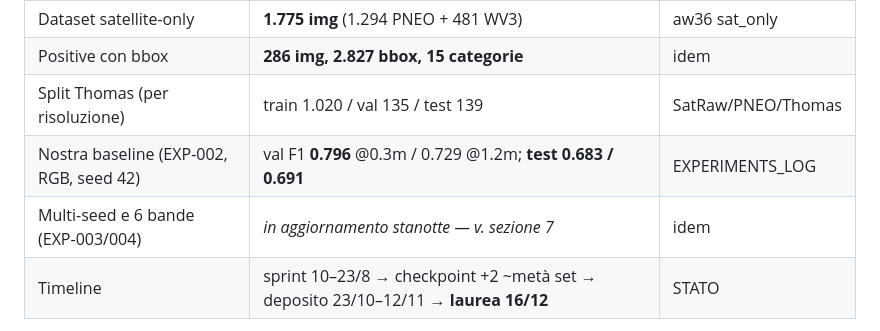
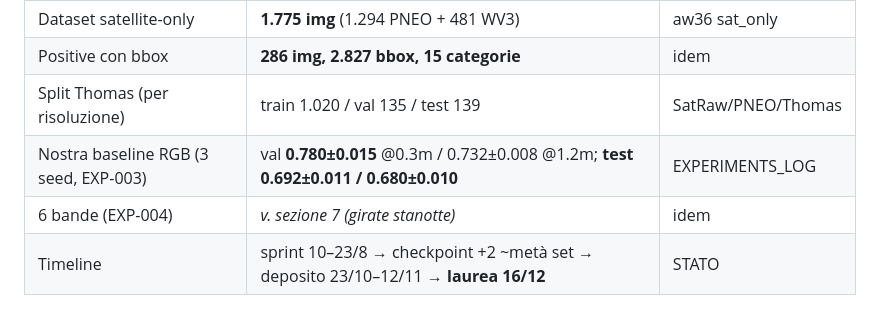
Before and after one commit to alepot55/perivallon-thesis, a Markdown page: docs/04_planning/2026-07-23_dossier_call.md, the part around the change. Drawn GitHub-style.

```diff
--- a/docs/04_planning/2026-07-23_dossier_call.md
+++ b/docs/04_planning/2026-07-23_dossier_call.md
@@ -29,8 +29,8 @@ Base = replica del protocollo Gibellini sul dataset satellite-only del gruppo. I
 | Dataset satellite-only | **1.775 img** (1.294 PNEO + 481 WV3) | aw36 sat_only |
 | Positive con bbox | **286 img, 2.827 bbox, 15 categorie** | idem |
 | Split Thomas (per risoluzione) | train 1.020 / val 135 / test 139 | SatRaw/PNEO/Thomas |
-| Nostra baseline (EXP-002, RGB, seed 42) | val F1 **0.796** @0.3m / 0.729 @1.2m; **test 0.683 / 0.691** | EXPERIMENTS_LOG |
-| Multi-seed e 6 bande (EXP-003/004) | *in aggiornamento stanotte — v. sezione 7* | idem |
+| Nostra baseline RGB (3 seed, EXP-003) | val **0.780±0.015** @0.3m / 0.732±0.008 @1.2m; **test 0.692±0.011 / 0.680±0.010** | EXPERIMENTS_LOG |
+| 6 bande (EXP-004) | *v. sezione 7 (girate stanotte)* | idem |
 | Timeline | sprint 10–23/8 → checkpoint +2 ~metà set → deposito 23/10–12/11 → **laurea 16/12** | STATO |
 
 Attenzione al confronto trappola: il nostro 0.68-0.69 di test **non è paragonabile** al 92 di Gibellini — dataset ~10 volte più piccolo, satellite vs aereo, test su comuni mai visti, protocollo leggero. Se qualcuno lo accosta, dillo subito tu.
```
Also changed, not shown: docs/04_planning/EXPERIMENTS_LOG.md (+17 -0 lines), docs/04_planning/figs/exp003_multiseed.png (added).
